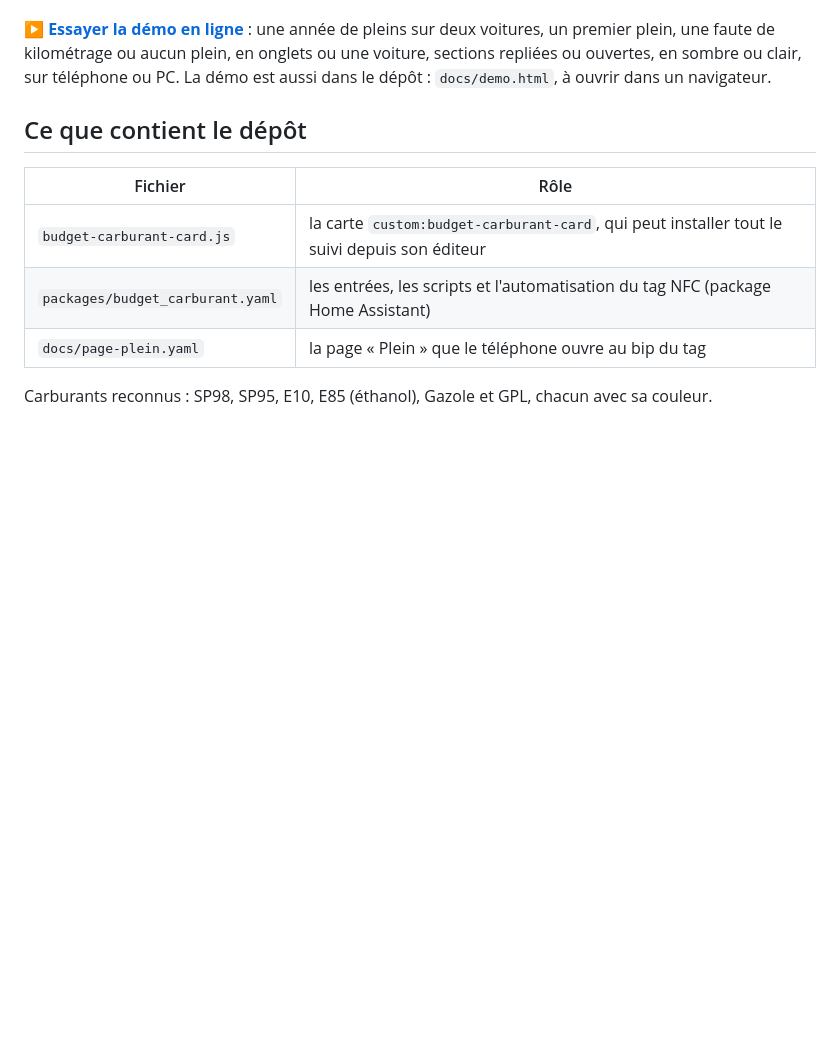
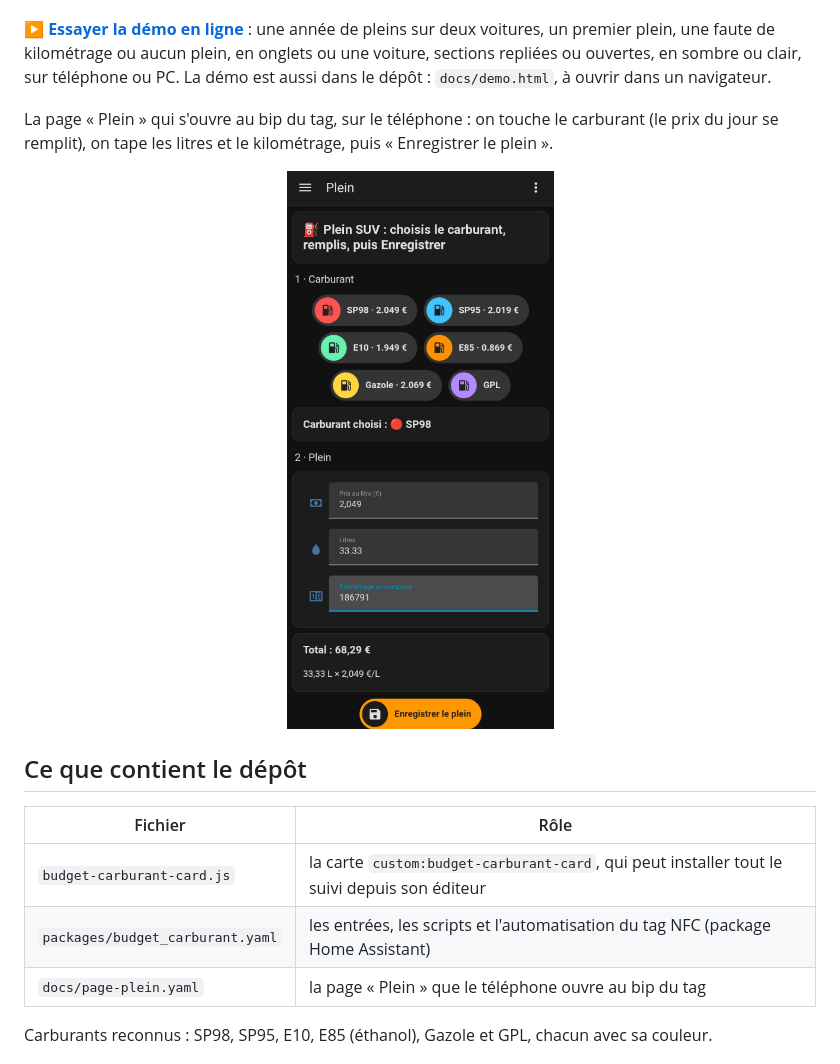
Before and after one commit to Marlboro62/budget-carburant, a Markdown page: README.md, the part around the change. GitHub-like rendering; pictures changed too: images/page-plein.png (added); blank space fills up the shorter version.

Commit message:
docs: page Plein du téléphone dans la démo et le README (#17)
Capture réelle de la page « Plein » sur un téléphone Android (nom de voiture
remplacé par SUV, barre d'état retirée). La démo l'affiche avec « La page
Plein (téléphone) », le README la montre sous la carte.

Co-Authored-By: Claude Opus 5.5 <noreply@anthropic.com>
Claude-Session: https://claude.ai/code/session_01EzrPxe6qXk5VAyNcnhyntt

```diff
--- a/README.md
+++ b/README.md
@@ -45,6 +45,11 @@ le plein ». Le plein est noté dans le calendrier, et la carte fait le reste.
 une année de pleins sur deux voitures, un premier plein, une faute de kilométrage ou aucun plein,
 en onglets ou une voiture, sections repliées ou ouvertes, en sombre ou clair, sur téléphone ou PC.
 La démo est aussi dans le dépôt : `docs/demo.html`, à ouvrir dans un navigateur.
+
+La page « Plein » qui s'ouvre au bip du tag, sur le téléphone : on touche le carburant (le prix du
+jour se remplit), on tape les litres et le kilométrage, puis « Enregistrer le plein ».
+
+<p align="center"><img src="images/page-plein.png" alt="Page Plein sur un téléphone" width="300"></p>
 
 ## Ce que contient le dépôt
 
```
Also changed, not shown: 1 other file.
